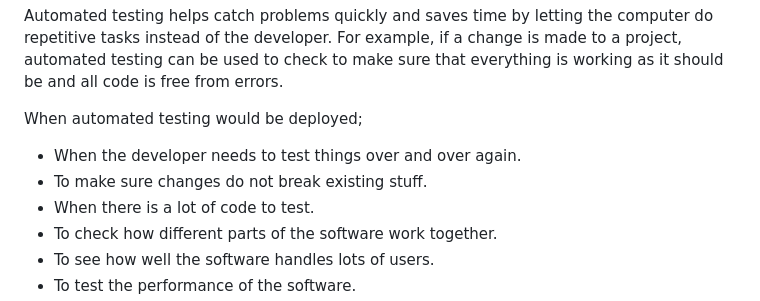
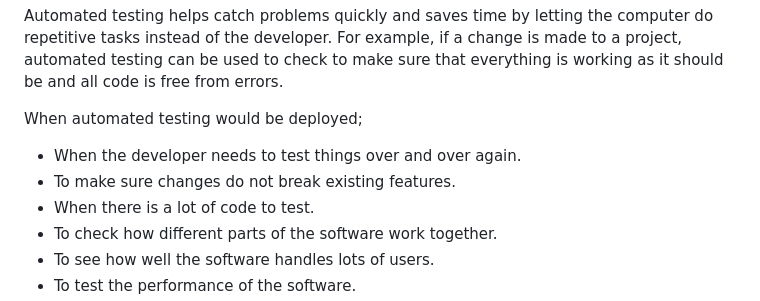
Before and after one commit to collingsandrew/milestone-two-project, a Markdown page: README.md, the part around the change. GitHub-like rendering.

Commit message:
Update readme correct grammar

```diff
--- a/README.md
+++ b/README.md
@@ -257,7 +257,7 @@ Automated testing helps catch problems quickly and saves time by letting the com
 
 When automated testing would be deployed;
 - When the developer needs to test things over and over again.
-- To make sure changes do not break existing stuff.
+- To make sure changes do not break existing features.
 - When there is a lot of code to test.
 - To check how different parts of the software work together.
 - To see how well the software handles lots of users.
```
